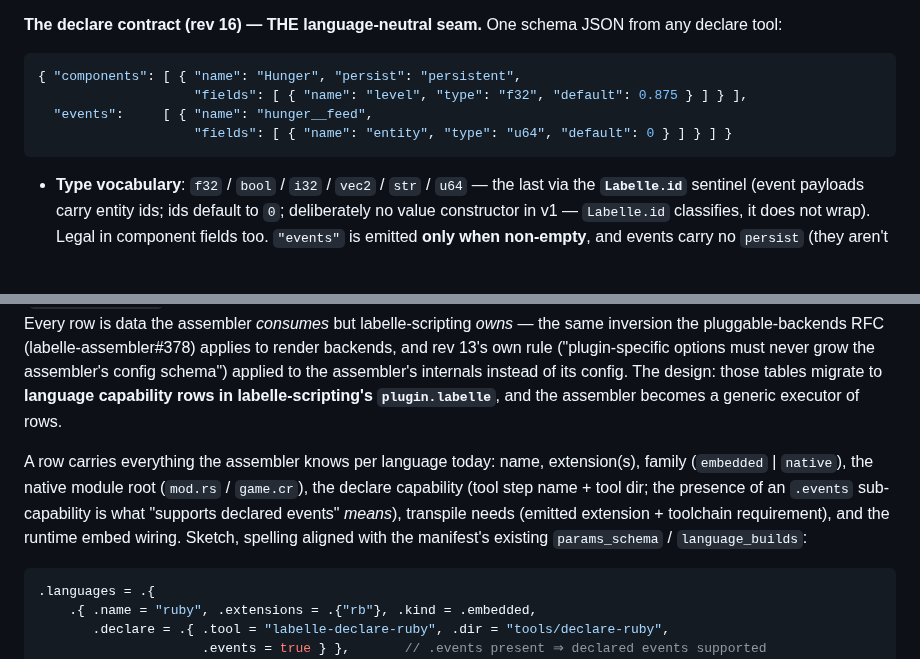
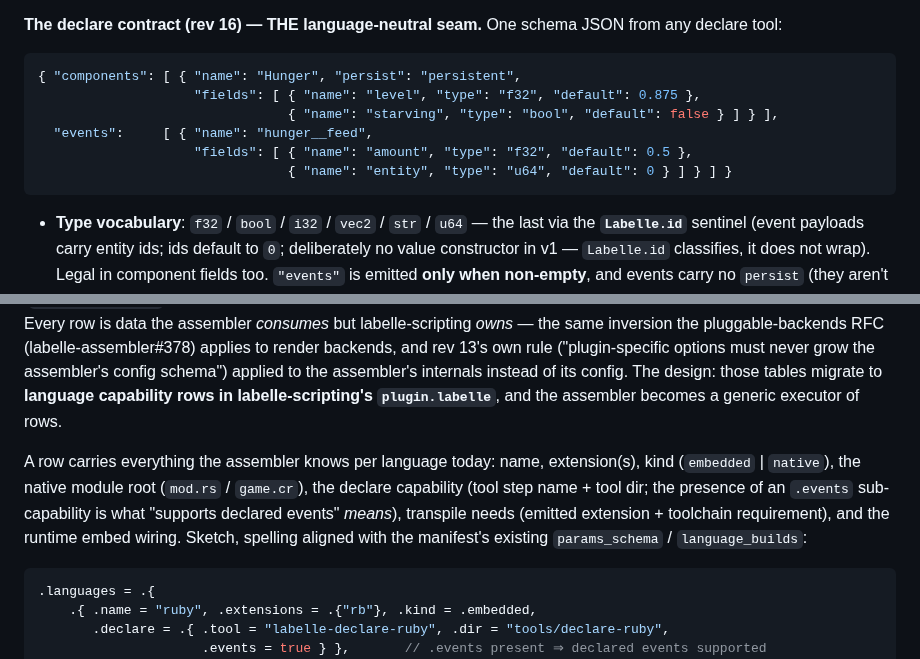
Before and after one commit to labelle-toolkit/labelle-engine, a Markdown page: RFC-LANGUAGE-PLUGINS.md, 2 parts joined by grey strips. GitHub-like rendering; blank space fills up the shorter version.

Commit message:
RFC: align the declare-contract example and row-kind wording (review)
The schema JSON example now carries every field the ruby snippets above
declare (and models the alphabetized-fields rule the next bullet pins:
amount before entity); the capability-row prose says kind, matching the
sketch and the intended manifest spelling.

Claude-Session: https://claude.ai/code/session_01P7YLw4hXFCCaY2LAUt4G1j

````diff
--- a/RFC-LANGUAGE-PLUGINS.md
+++ b/RFC-LANGUAGE-PLUGINS.md
@@ -212,9 +212,11 @@ Components are comptime Zig types (typed ECS storage, reflection registry, save/
 
 ```json
 { "components": [ { "name": "Hunger", "persist": "persistent",
-                    "fields": [ { "name": "level", "type": "f32", "default": 0.875 } ] } ],
+                    "fields": [ { "name": "level", "type": "f32", "default": 0.875 },
+                                { "name": "starving", "type": "bool", "default": false } ] } ],
   "events":     [ { "name": "hunger__feed",
-                    "fields": [ { "name": "entity", "type": "u64", "default": 0 } ] } ] }
+                    "fields": [ { "name": "amount", "type": "f32", "default": 0.5 },
+                                { "name": "entity", "type": "u64", "default": 0 } ] } ] }
 ```
 
 - **Type vocabulary**: `f32` / `bool` / `i32` / `vec2` / `str` / `u64` — the last via the **`Labelle.id`** sentinel (event payloads carry entity ids; ids default to `0`; deliberately no value constructor in v1 — `Labelle.id` classifies, it does not wrap). Legal in component fields too. `"events"` is emitted **only when non-empty**, and events carry no `persist` (they aren't saved) — old assemblers read only `"components"` from the JSON Value tree, so the key was compat-safe by construction.
@@ -265,7 +267,7 @@ This completes the vendor story: a full content pack — atlases, prefabs, a gen
 
 Shipping five languages left per-language knowledge smeared across the assembler as built-in tables: the `DECLARE_RUNNERS` rows (declare tool step name, tool dir, extension, capability pins), the native-language splice rows (`NATIVE_LANGUAGES` wiring — which game dir stages over which module root), and the TS transpile phase's toolchain pins. Every row is data the assembler *consumes* but labelle-scripting *owns* — the same inversion the pluggable-backends RFC (labelle-assembler#378) applies to render backends, and rev 13's own rule ("plugin-specific options must never grow the assembler's config schema") applied to the assembler's internals instead of its config. The design: those tables migrate to **language capability rows in labelle-scripting's `plugin.labelle`**, and the assembler becomes a generic executor of rows.
 
-A row carries everything the assembler knows per language today: name, extension(s), family (`embedded` | `native`), the native module root (`mod.rs` / `game.cr`), the declare capability (tool step name + tool dir; the presence of an `.events` sub-capability is what "supports declared events" *means*), transpile needs (emitted extension + toolchain requirement), and the runtime embed wiring. Sketch, spelling aligned with the manifest's existing `params_schema` / `language_builds`:
+A row carries everything the assembler knows per language today: name, extension(s), kind (`embedded` | `native`), the native module root (`mod.rs` / `game.cr`), the declare capability (tool step name + tool dir; the presence of an `.events` sub-capability is what "supports declared events" *means*), transpile needs (emitted extension + toolchain requirement), and the runtime embed wiring. Sketch, spelling aligned with the manifest's existing `params_schema` / `language_builds`:
 
 ```zig
 .languages = .{
````
